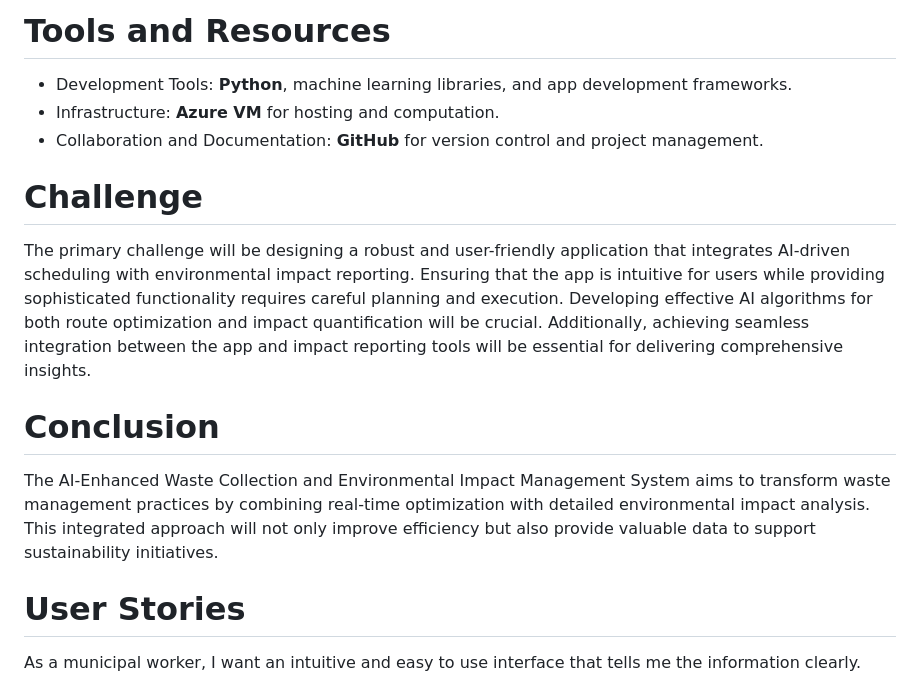
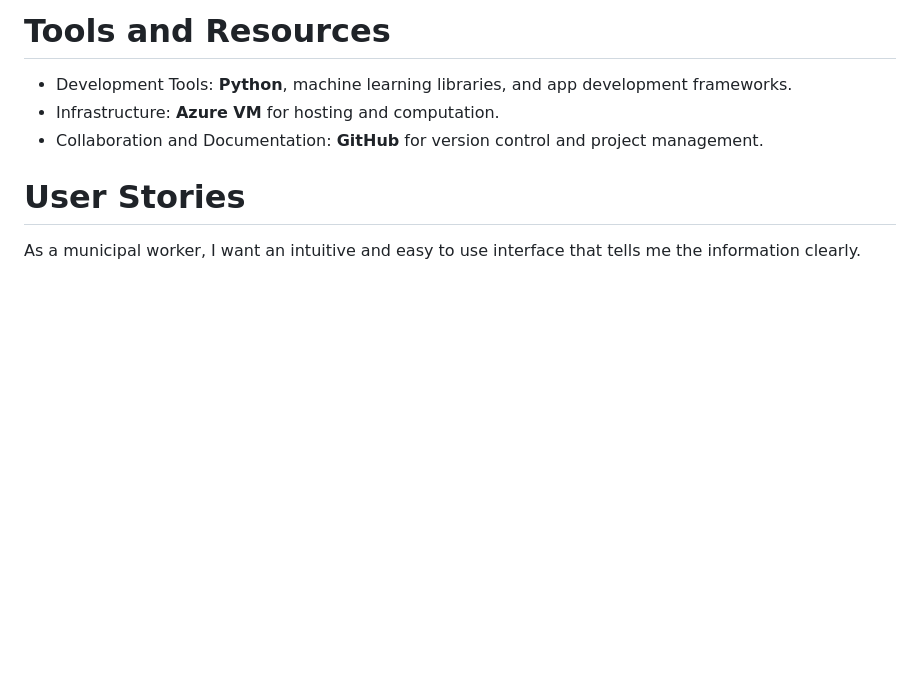
Before and after one commit to felixUOB/AI-Enhanced_Waste_Collection_2024, a Markdown page: README.md, the part around the change. GitHub-like rendering; blank space fills up the shorter version.

```diff
--- a/README.md
+++ b/README.md
@@ -92,20 +92,6 @@ frameworks.
 - Infrastructure: **Azure VM** for hosting and computation.
 - Collaboration and Documentation: **GitHub** for version control and project management.
 
-# Challenge
-The primary challenge will be designing a robust and user-friendly application that integrates
-AI-driven scheduling with environmental impact reporting. Ensuring that the app is intuitive
-for users while providing sophisticated functionality requires careful planning and execution.
-Developing effective AI algorithms for both route optimization and impact quantification will
-be crucial. Additionally, achieving seamless integration between the app and impact
-reporting tools will be essential for delivering comprehensive insights.
-
-# Conclusion
-The AI-Enhanced Waste Collection and Environmental Impact Management System aims to
-transform waste management practices by combining real-time optimization with detailed
-environmental impact analysis. This integrated approach will not only improve efficiency but
-also provide valuable data to support sustainability initiatives.
-
 # User Stories
 As a municipal worker, I want an intuitive and easy to use interface that tells me the information clearly.
 
```
